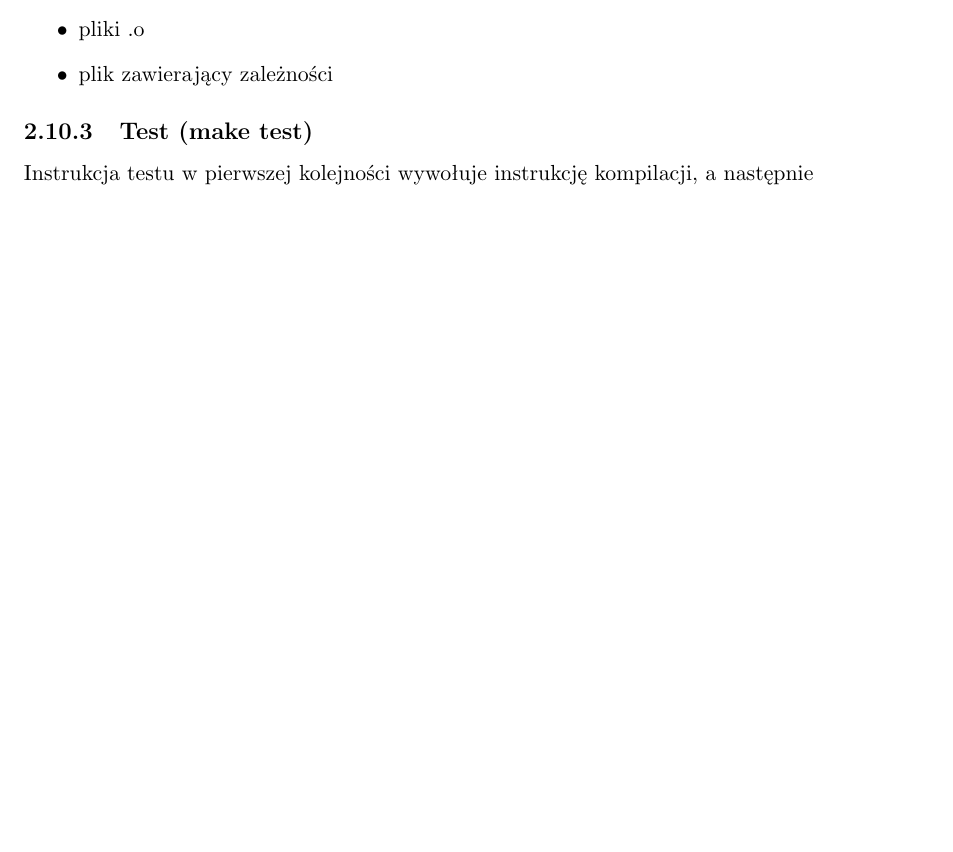
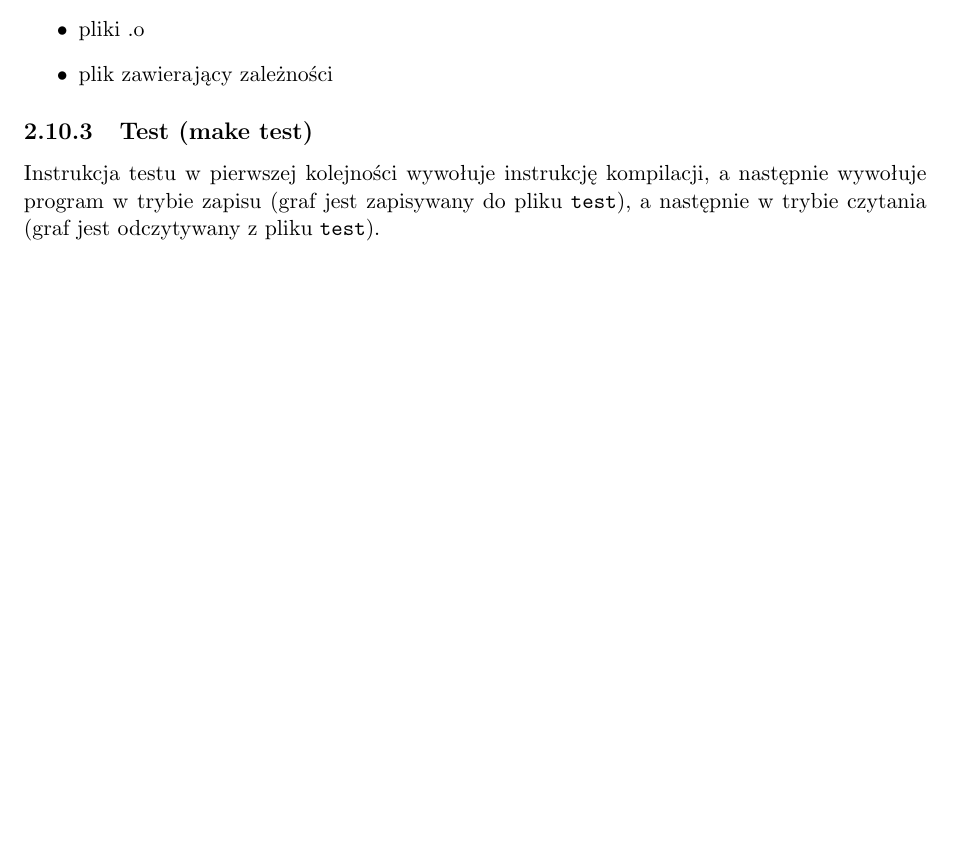
Before and after one commit to sebastian-jedrzejewski/GridGraph, a LaTeX document (Documentation/specification.tex): part of page 26 of 26, cut so that both start at the same text, the shorter picture padded with empty space. Compiled offline with pdfLaTeX.

Commit message:
final version of specification

```diff
--- a/Documentation/specification.tex
+++ b/Documentation/specification.tex
@@ -513,5 +513,5 @@
         \item plik zawierający zależności
     \end{itemize}
     \subsection{Test (make test)}
-    Instrukcja testu w pierwszej kolejności wywołuje instrukcję kompilacji, a następnie
+    Instrukcja testu w pierwszej kolejności wywołuje instrukcję kompilacji, a następnie wywołuje program w trybie zapisu (graf jest zapisywany do pliku \verb|test|), a następnie w trybie czytania (graf jest odczytywany z pliku \verb|test|).
 \end{document}
```
Also changed, not shown: Documentation/specification.pdf.
